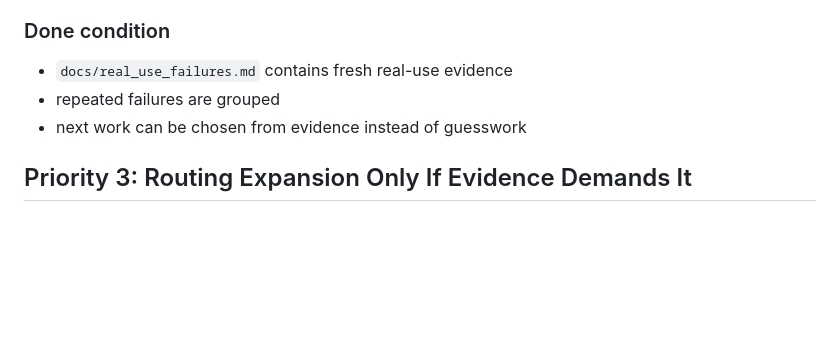
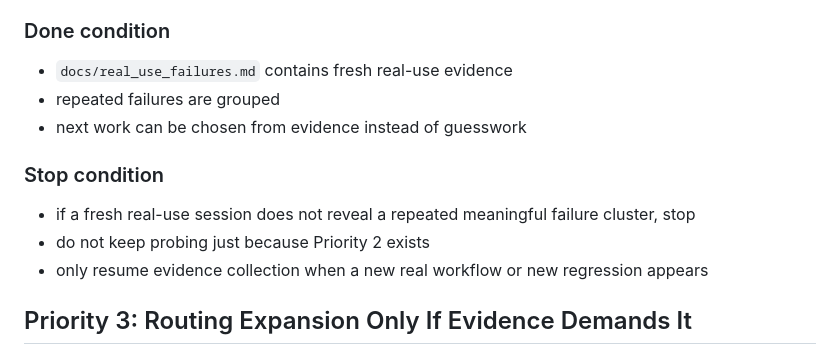
Before and after one commit to Ddthomas415/assistant-core-repo, a Markdown page: docs/TASKS.md, the part around the change. GitHub-like rendering; blank space fills up the shorter version.

Commit message:
Clarify stop condition for real-use failure collection

```diff
--- a/docs/TASKS.md
+++ b/docs/TASKS.md
@@ -103,6 +103,12 @@ Examples of useful categories:
 - repeated failures are grouped
 - next work can be chosen from evidence instead of guesswork
 
+### Stop condition
+
+- if a fresh real-use session does not reveal a repeated meaningful failure cluster, stop
+- do not keep probing just because Priority 2 exists
+- only resume evidence collection when a new real workflow or new regression appears
+
 ## Priority 3: Routing Expansion Only If Evidence Demands It
 
 ### Objective
```
